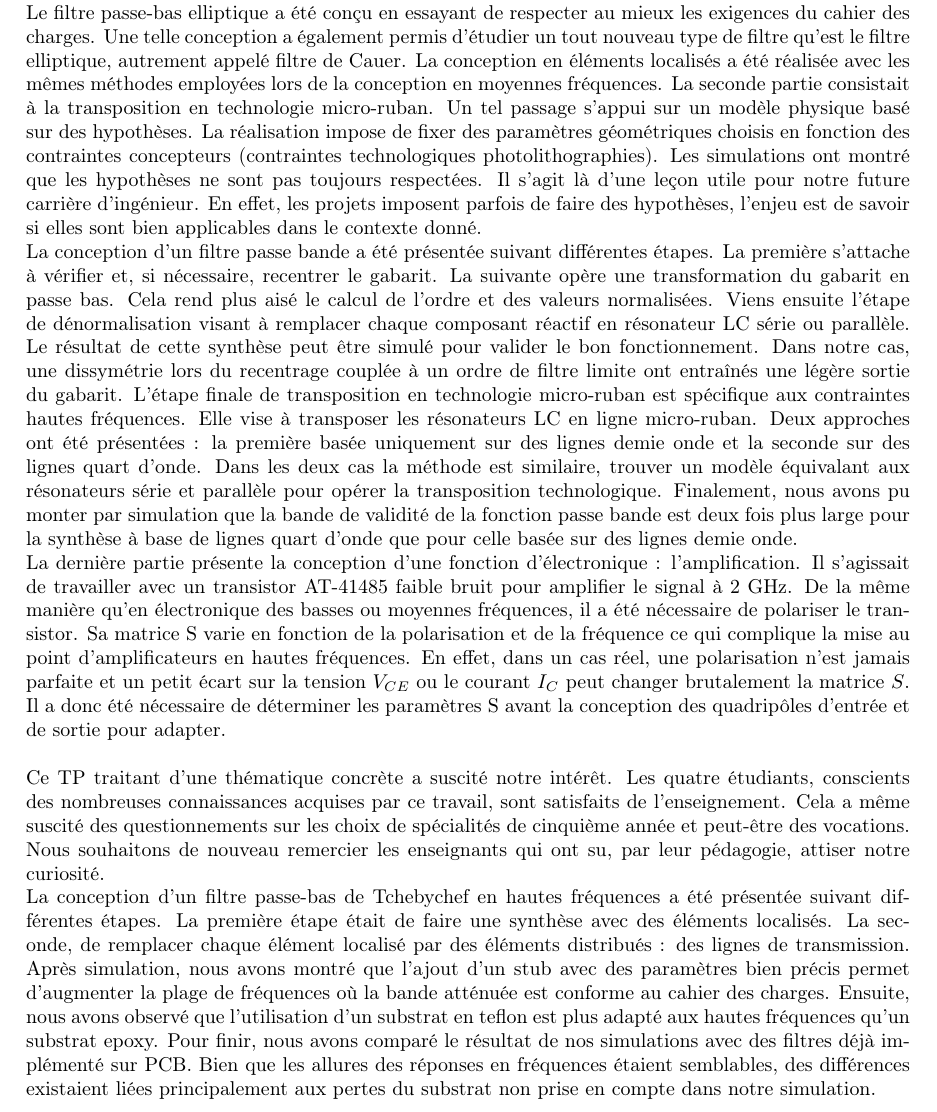
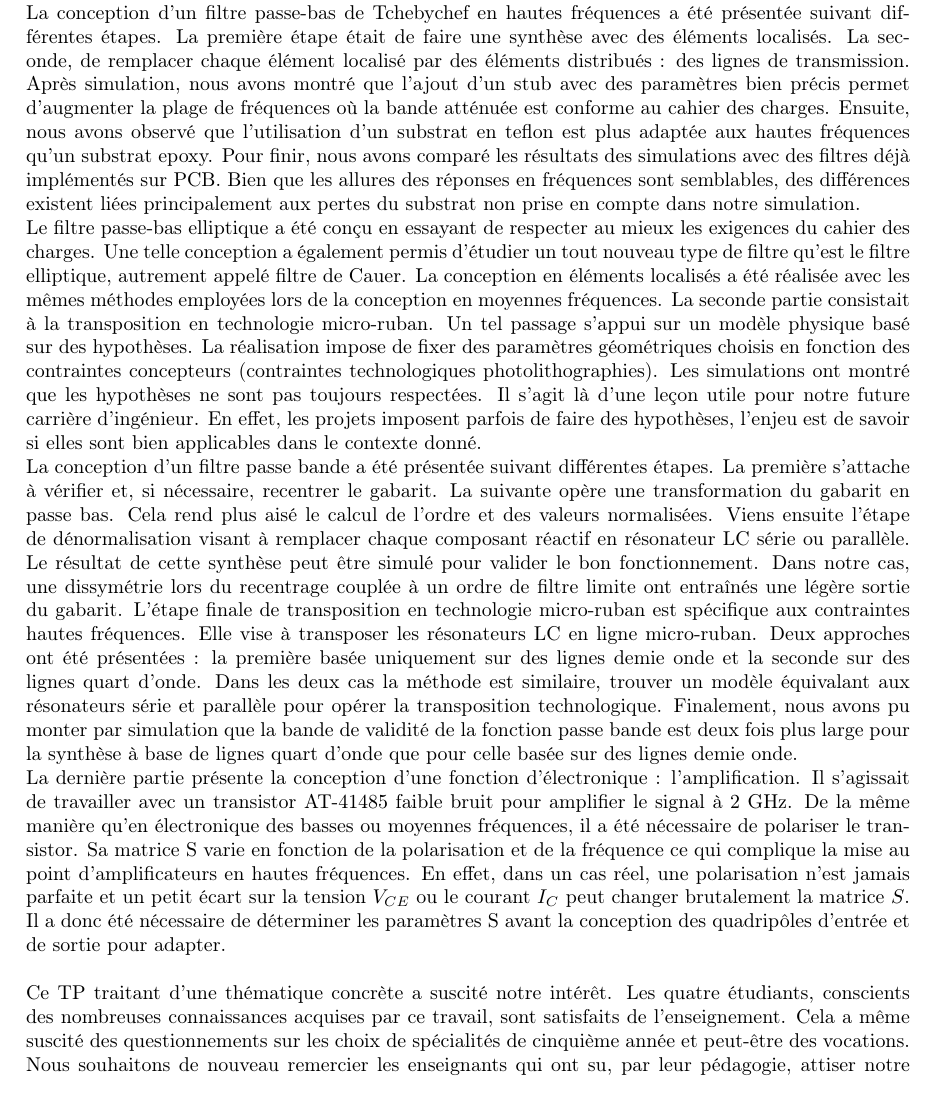
Before and after one commit to loulou4418/I_love_hf, a LaTeX document (rapport/rapport.tex): part of page 54 of 56, cut so that both start at the same text. Compiled offline with pdfLaTeX.

Commit message:
envoi rapport

```diff
--- a/rapport/rapport.tex
+++ b/rapport/rapport.tex
@@ -1927,13 +1927,13 @@ Lorsque la fréquence de simulation est de 2 GHz, les résultats montrent que $S
 \newpage
 \section{Conclusion}
 Au cours de ce rapport il a été vu dans un premier temps une méthodologie de caractérisation d'une ligne micro-ruban sur divers diélectriques. La méthode consistait à la superposition entre les valeurs réelles expérimentales et celles obtenues à partir d'une modélisation. La réalisation d'une bonne caractérisation réside dans la complexité du modèle théorique, qui se doit être la plus réaliste possible. C'est ce qui a été mis en place à l'aide de la prise en compte de phénomènes physiques comme les discontinuités. Il est indispensable de réaliser cette étape de caractérisation avant toutes réalisations de fonctions électroniques car il faut avoir connaissance des paramètres du diélectrique pour que les simulations effectuées soient proches de ce qu'on obtiendrait lors de la réalisation en laboratoire.\\
+La conception d'un filtre passe-bas de Tchebychef en hautes fréquences a été présentée suivant différentes étapes. La première étape était de faire une synthèse avec des éléments localisés. La seconde, de remplacer chaque élément localisé par des éléments distribués : des lignes de transmission. Après simulation, nous avons montré que l'ajout d'un stub avec des paramètres bien précis permet d'augmenter la plage de fréquences où la bande atténuée est conforme au cahier des charges. Ensuite, nous avons observé que l'utilisation d'un substrat en teflon est plus adaptée aux hautes fréquences qu'un substrat epoxy. Pour finir, nous avons comparé les résultats des simulations avec des filtres déjà implémentés sur PCB. Bien que les allures des réponses en fréquences sont semblables, des différences existent liées principalement aux pertes du substrat non prise en compte dans notre simulation.\\
 Le filtre passe-bas elliptique a été conçu en essayant de respecter au mieux les exigences du cahier des charges. Une telle conception a également permis d'étudier un tout nouveau type de filtre qu'est le filtre elliptique, autrement appelé filtre de Cauer. La conception en éléments localisés a été réalisée avec les mêmes méthodes employées lors de la conception en moyennes fréquences. La seconde partie consistait à la transposition en technologie micro-ruban. Un tel passage s'appui sur un modèle physique basé sur des hypothèses. La réalisation impose de fixer des paramètres géométriques choisis en fonction des contraintes concepteurs (contraintes technologiques photolithographies). Les simulations ont montré que les hypothèses ne sont pas toujours respectées. Il s'agit là d'une leçon utile pour notre future carrière d'ingénieur. En effet, les projets imposent parfois de faire des hypothèses, l'enjeu est de savoir si elles sont bien applicables dans le contexte donné.\\
 La conception d'un filtre passe bande a été présentée suivant différentes étapes. La première s'attache à vérifier et, si nécessaire, recentrer le gabarit. La suivante opère une transformation du gabarit en passe bas. Cela rend plus aisé le calcul de l'ordre et des valeurs normalisées. Viens ensuite l'étape de dénormalisation visant à remplacer chaque composant réactif en résonateur LC série ou parallèle. Le résultat de cette synthèse peut être simulé pour valider le bon fonctionnement. Dans notre cas, une dissymétrie lors du recentrage couplée à un ordre de filtre limite ont entraînés une légère sortie du gabarit. L'étape finale de transposition en technologie micro-ruban est spécifique aux contraintes hautes fréquences. Elle vise à transposer les résonateurs LC en ligne micro-ruban. Deux approches ont été présentées : la première basée uniquement sur des lignes demie onde et la seconde sur des lignes quart d'onde. Dans les deux cas la méthode est similaire, trouver un modèle équivalant aux résonateurs série et parallèle pour opérer la transposition technologique. Finalement, nous avons pu monter par simulation que la bande de validité de la fonction passe bande est deux fois plus large pour la synthèse à base de lignes quart d'onde que pour celle basée sur des lignes demie onde.\\
 La dernière partie présente la conception d'une fonction d'électronique : l'amplification. Il s'agissait de travailler avec un transistor AT-41485 faible bruit pour amplifier le signal à 2 GHz. De la même manière qu'en électronique des basses ou moyennes fréquences, il a été nécessaire de polariser le transistor. Sa matrice S varie en fonction de la polarisation et de la fréquence ce qui complique la mise au point d'amplificateurs en hautes fréquences. En effet, dans un cas réel, une polarisation n'est jamais parfaite et un petit écart sur la tension $V_{CE}$ ou le courant $I_C$ peut changer brutalement la matrice $S$. Il a donc été nécessaire de déterminer les paramètres S avant la conception des quadripôles d'entrée et de sortie pour adapter.\\
 
 Ce TP traitant d’une thématique concrète a suscité notre intérêt. Les quatre étudiants, conscients des nombreuses connaissances acquises par ce travail, sont satisfaits de l'enseignement. Cela a même suscité des questionnements sur les choix de spécialités de cinquième année et peut-être des vocations. Nous souhaitons de nouveau remercier les enseignants qui ont su, par leur pédagogie, attiser notre curiosité.
 
-La conception d'un filtre passe-bas de Tchebychef en hautes fréquences a été présentée suivant différentes étapes. La première étape était de faire une synthèse avec des éléments localisés. La seconde, de remplacer chaque élément localisé par des éléments distribués : des lignes de transmission. Après simulation, nous avons montré que l'ajout d'un stub avec des paramètres bien précis permet d'augmenter la plage de fréquences où la bande atténuée est conforme au cahier des charges. Ensuite, nous avons observé que l'utilisation d'un substrat en teflon est plus adapté aux hautes fréquences qu'un substrat epoxy. Pour finir, nous avons comparé le résultat de nos simulations avec des filtres déjà implémenté sur PCB. Bien que les allures des réponses en fréquences étaient semblables, des différences existaient liées principalement aux pertes du substrat non prise en compte dans notre simulation.
 
 
 
```
Also changed, not shown: 5SynthAmp/Schema_ampli.jpg (deleted), 5SynthAmp/Schema_ampli.png (added), 5SynthAmp/flux_global.jpg (deleted), 5SynthAmp/flux_global.png (added), 5SynthAmp/flux_simple.jpg (deleted), 5SynthAmp/flux_simple.png (added), 5SynthAmp/simple_stub_e.jpg (deleted), 5SynthAmp/simple_stub_e.png (added), 1 other file.
